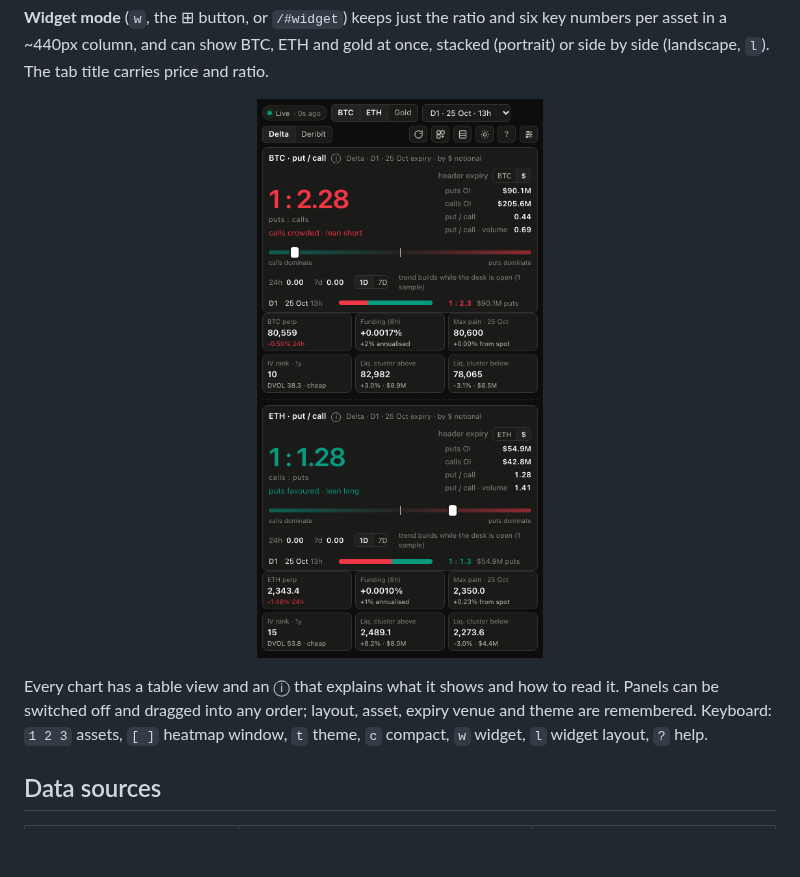
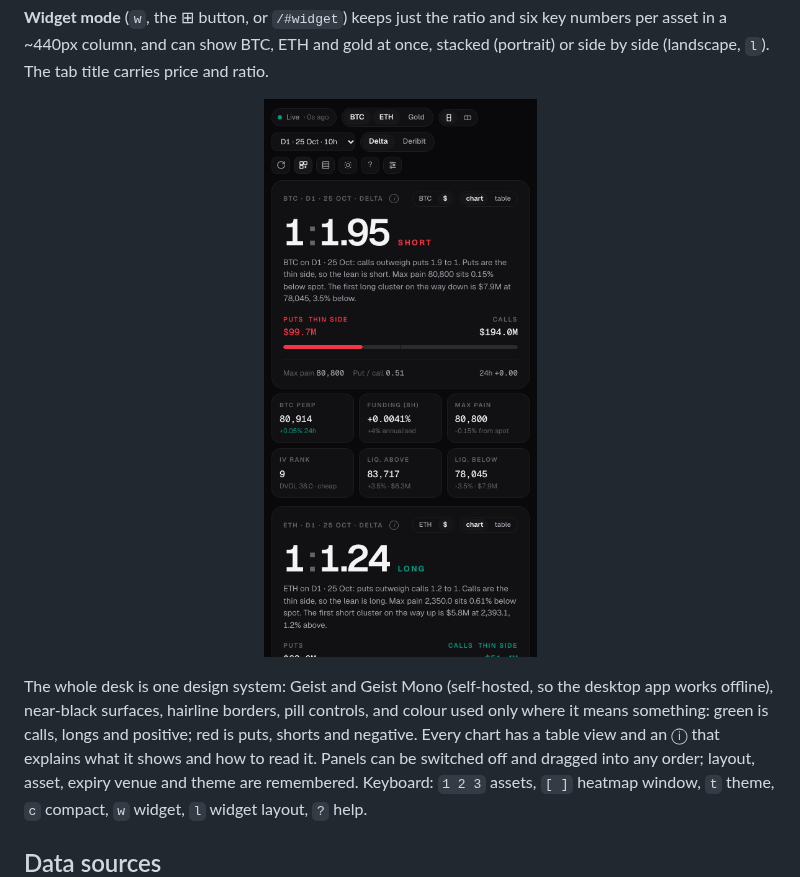
Before and after one commit to anikeitvadi/counterweight, a Markdown page: README.md, the part around one of its changes. GitHub-like rendering; pictures changed too: docs/screenshots/widget.png; blank space fills up the shorter version.

```diff
--- a/README.md
+++ b/README.md
@@ -40,7 +42,9 @@ The tab title carries price and ratio.
 
 <p align="center"><img src="docs/screenshots/widget.png" width="420" alt="Widget mode with BTC and ETH"></p>
 
-Every chart has a table view and an ⓘ that explains what it shows and how to read it. Panels can be switched
+The whole desk is one design system: Geist and Geist Mono (self-hosted, so the desktop app works offline), near-black
+surfaces, hairline borders, pill controls, and colour used only where it means something: green is calls, longs and
+positive; red is puts, shorts and negative. Every chart has a table view and an ⓘ that explains what it shows and how to read it. Panels can be switched
 off and dragged into any order; layout, asset, expiry venue and theme are remembered. Keyboard: `1 2 3`
 assets, `[ ]` heatmap window, `t` theme, `c` compact, `w` widget, `l` widget layout, `?` help.
 
```
Also changed, not shown: other parts of README.md (+7 -5 lines), CHANGELOG.md (+4 -0 lines), docs/ARCHITECTURE.md (+10 -0 lines), docs/screenshots/desk.png, 11 other files.
